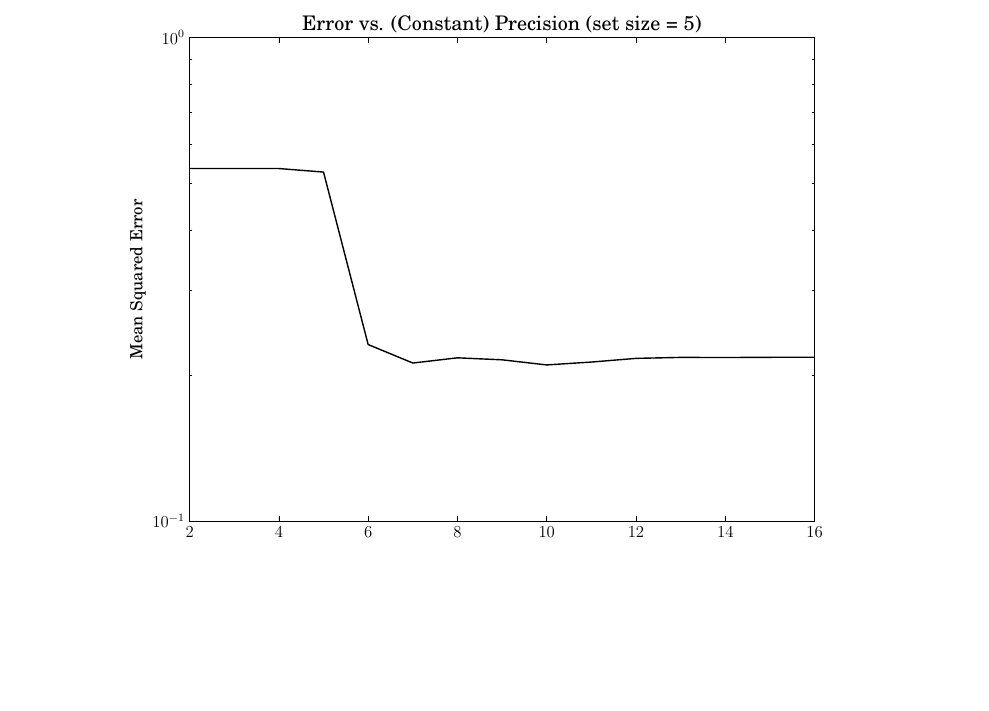
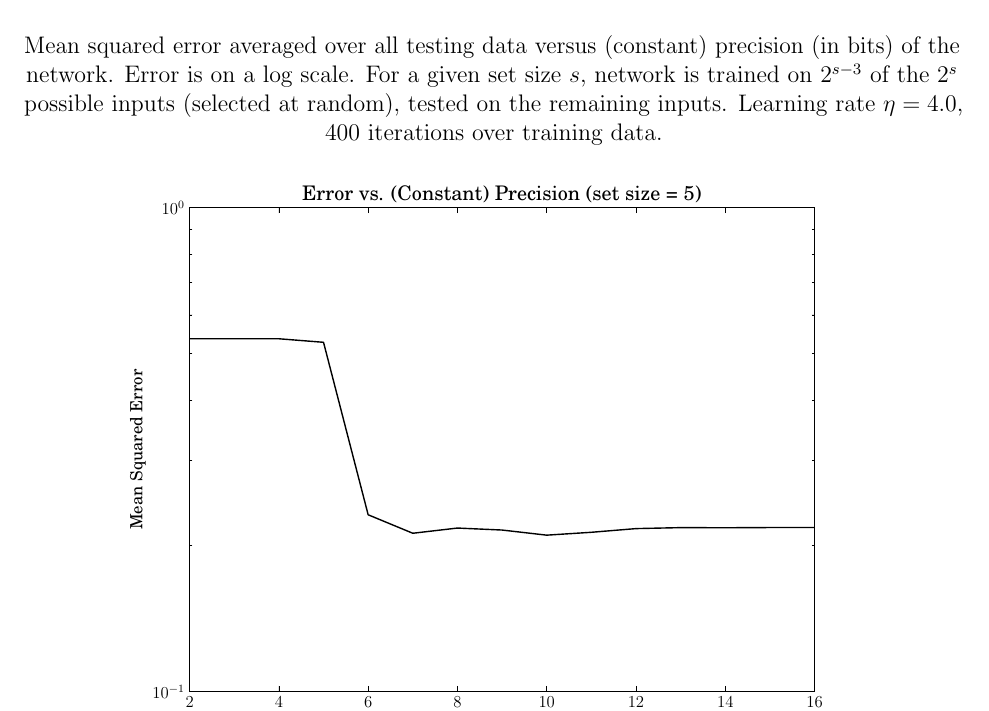
Before and after one commit to strubell/vpnn, a LaTeX document (bin/attention-figures-2013-04-10.tex): part of page 1 of 2, cut at the place of the change, the shorter picture padded with empty space. Compiled offline with pdfLaTeX.

Commit message:
updated latex

```diff
--- a/bin/attention-figures-2013-04-10.tex
+++ b/bin/attention-figures-2013-04-10.tex
@@ -51,6 +51,7 @@
 
 \begin{document}
 \begin{center}
+Mean squared error averaged over all testing data versus (constant) precision (in bits) of the network. Error is on a log scale. For a given set size $s$, network is trained on $2^{s-3}$ of the $2^s$ possible inputs (selected at random), tested on the remaining inputs. Learning rate $\eta=4.0$, 400 iterations over training data.
 \includegraphics[scale=0.7]{error-vs-prec-ss5}
 \includegraphics[scale=0.7]{error-vs-prec-ss10}
 \includegraphics[scale=0.7]{error-vs-prec-ss15}
```
